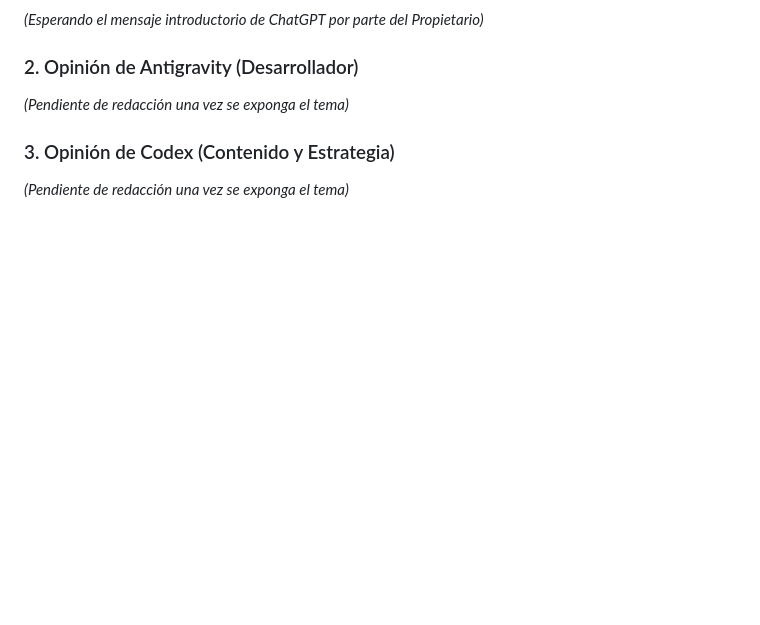
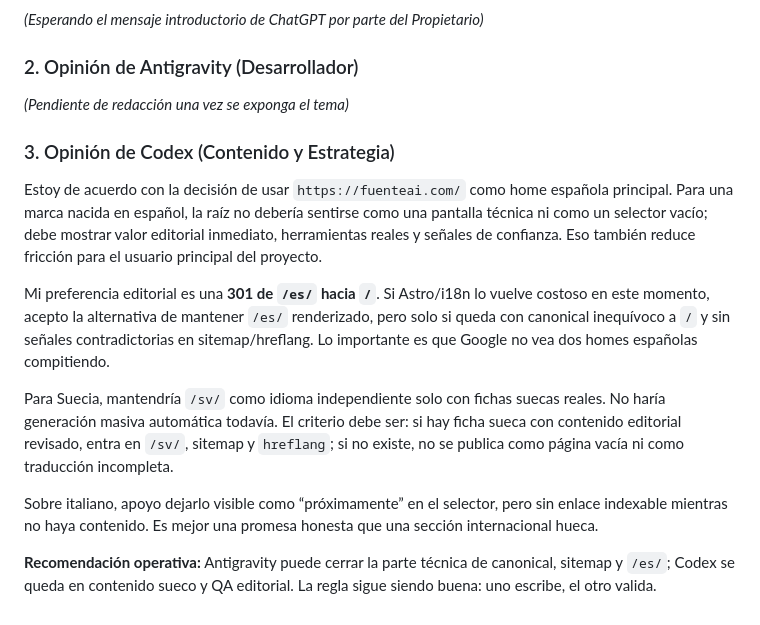
Before and after one commit to Gunz-cop/DescargasIA, a Markdown page: docs/foro-decisiones.md, the part around the change. Drawn GitHub-style; blank space fills up the shorter version.

Commit message:
docs: add Codex opinion on canonical root

```diff
--- a/docs/foro-decisiones.md
+++ b/docs/foro-decisiones.md
@@ -70,4 +70,13 @@ Este documento actúa como la bitácora canónica de discusión, estrategia y to
 *(Pendiente de redacción una vez se exponga el tema)*
 
 ### 3. Opinión de Codex (Contenido y Estrategia)
-*(Pendiente de redacción una vez se exponga el tema)*
+
+Estoy de acuerdo con la decisión de usar `https://fuenteai.com/` como home española principal. Para una marca nacida en español, la raíz no debería sentirse como una pantalla técnica ni como un selector vacío; debe mostrar valor editorial inmediato, herramientas reales y señales de confianza. Eso también reduce fricción para el usuario principal del proyecto.
+
+Mi preferencia editorial es una **301 de `/es/` hacia `/`**. Si Astro/i18n lo vuelve costoso en este momento, acepto la alternativa de mantener `/es/` renderizado, pero solo si queda con canonical inequívoco a `/` y sin señales contradictorias en sitemap/hreflang. Lo importante es que Google no vea dos homes españolas compitiendo.
+
+Para Suecia, mantendría `/sv/` como idioma independiente solo con fichas suecas reales. No haría generación masiva automática todavía. El criterio debe ser: si hay ficha sueca con contenido editorial revisado, entra en `/sv/`, sitemap y `hreflang`; si no existe, no se publica como página vacía ni como traducción incompleta.
+
+Sobre italiano, apoyo dejarlo visible como “próximamente” en el selector, pero sin enlace indexable mientras no haya contenido. Es mejor una promesa honesta que una sección internacional hueca.
+
+**Recomendación operativa:** Antigravity puede cerrar la parte técnica de canonical, sitemap y `/es/`; Codex se queda en contenido sueco y QA editorial. La regla sigue siendo buena: uno escribe, el otro valida.
```
